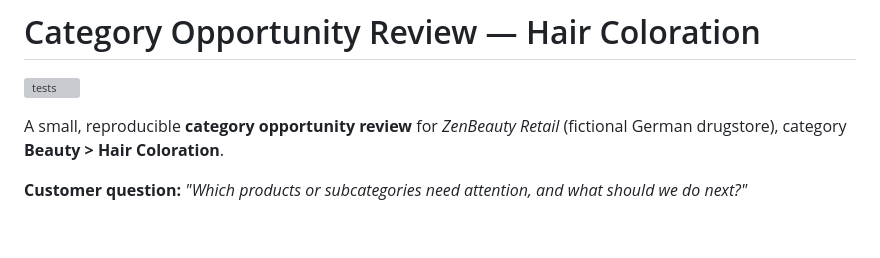
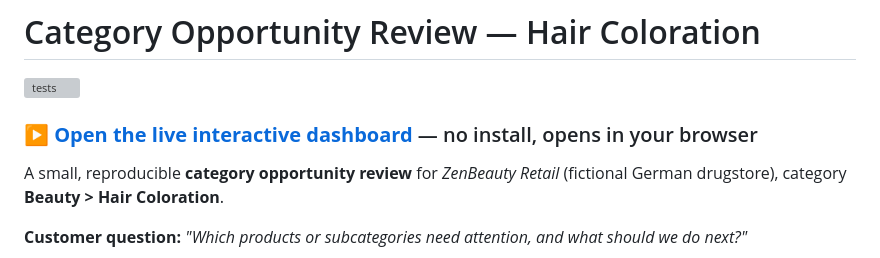
Before and after one commit to glejdis/zenline-category-opportunity-review, a Markdown page: README.md, the part around one of its changes. Drawn GitHub-style; blank space fills up the shorter version; grey boxes are pictures that could not be loaded.

```diff
--- a/README.md
+++ b/README.md
@@ -1,6 +1,8 @@
 # Category Opportunity Review — Hair Coloration
 
 [![tests](https://github.com/glejdis/zenline-category-opportunity-review/actions/workflows/tests.yml/badge.svg)](https://github.com/glejdis/zenline-category-opportunity-review/actions/workflows/tests.yml)
+
+### ▶ [**Open the live interactive dashboard**](https://glejdis.github.io/zenline-category-opportunity-review/) — no install, opens in your browser
 
 A small, reproducible **category opportunity review** for *ZenBeauty Retail* (fictional German
 drugstore), category **Beauty > Hair Coloration**.
```
Also changed, not shown: other parts of README.md (+2 -1 lines).
